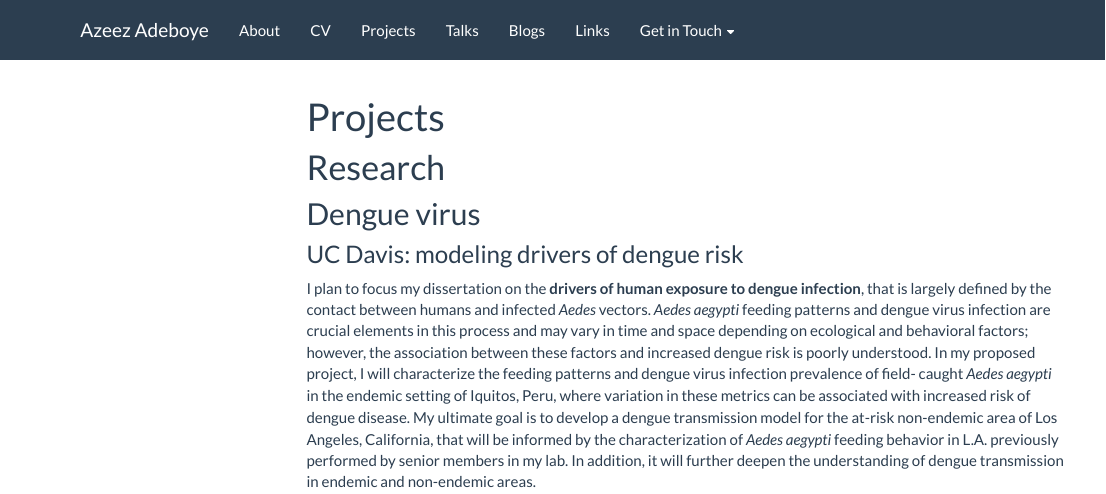
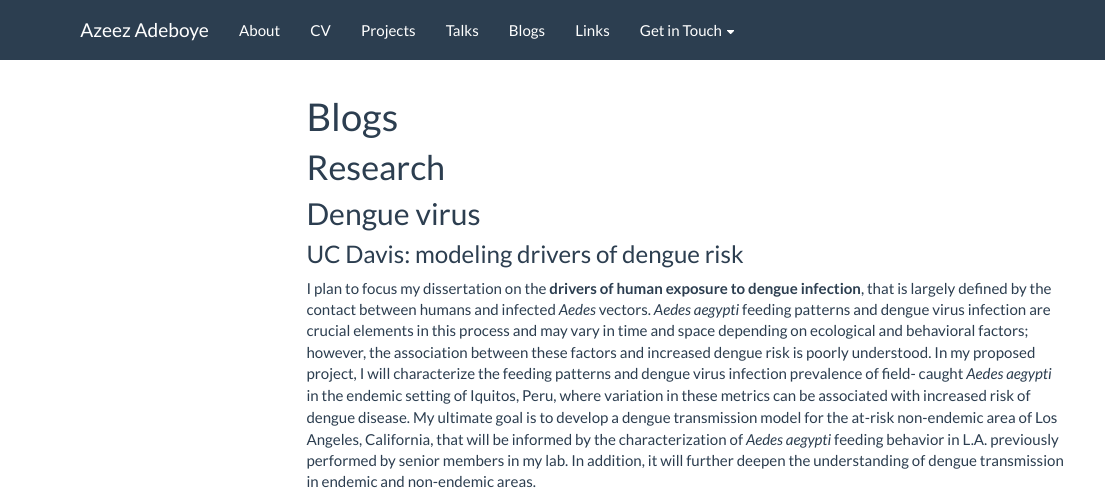
Before and after one commit to azizadeboye/azizadeboye.github.io, an R Markdown document (blog.Rmd): the page in a window 1100 px wide, from its top. Rendered offline with R 4.5, knitr and Pandoc, with nearby package versions; a font, style sheet, LaTeX package, included part or bibliography that could not be used is replaced or left out; menus at the side of the page are left out.

Commit message:
Update blog.Rmd

```diff
--- a/blog.Rmd
+++ b/blog.Rmd
@@ -1,5 +1,5 @@
 ---
-title: "Projects"
+title: "Blogs"
 output:
   html_document:
     toc: true
```
